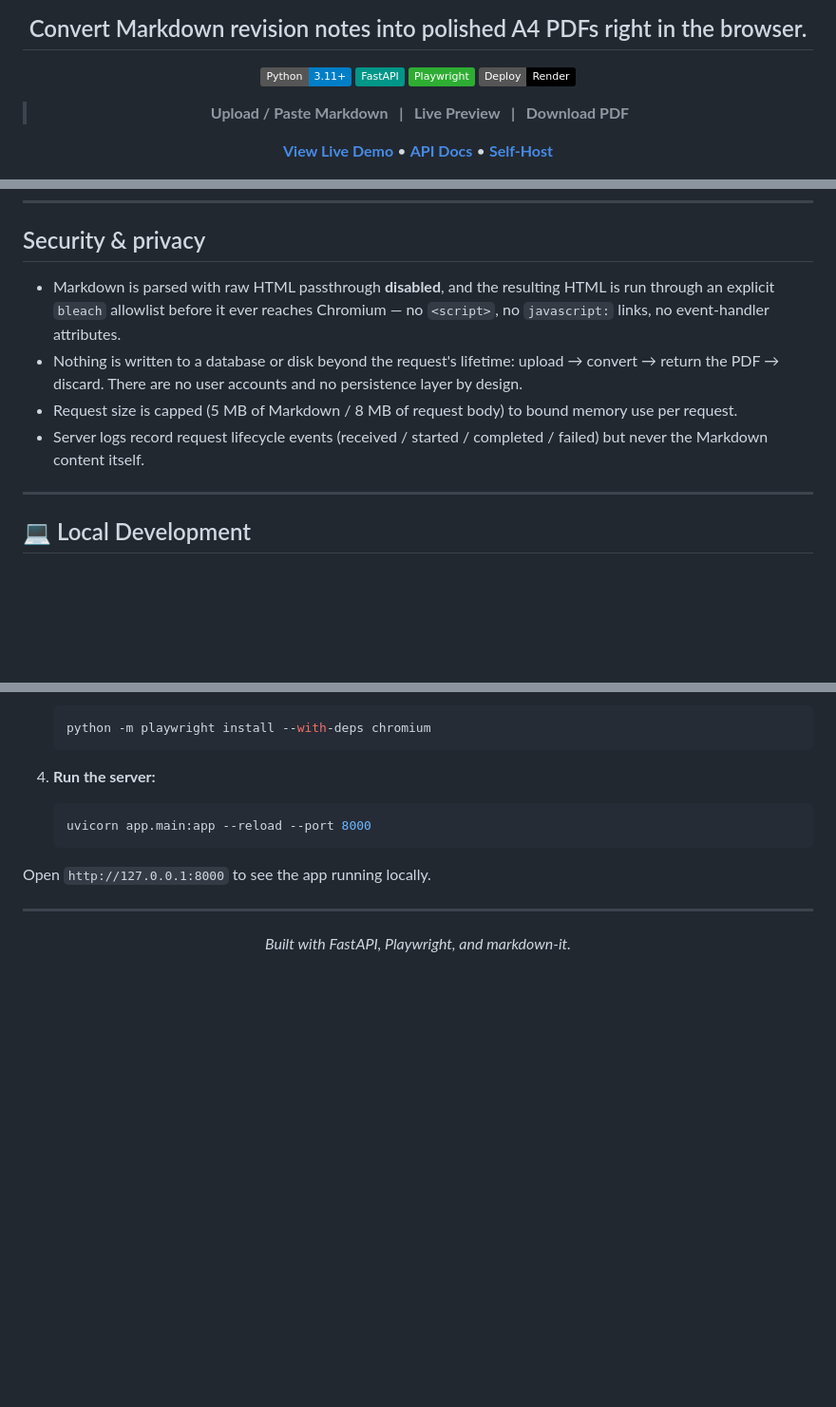
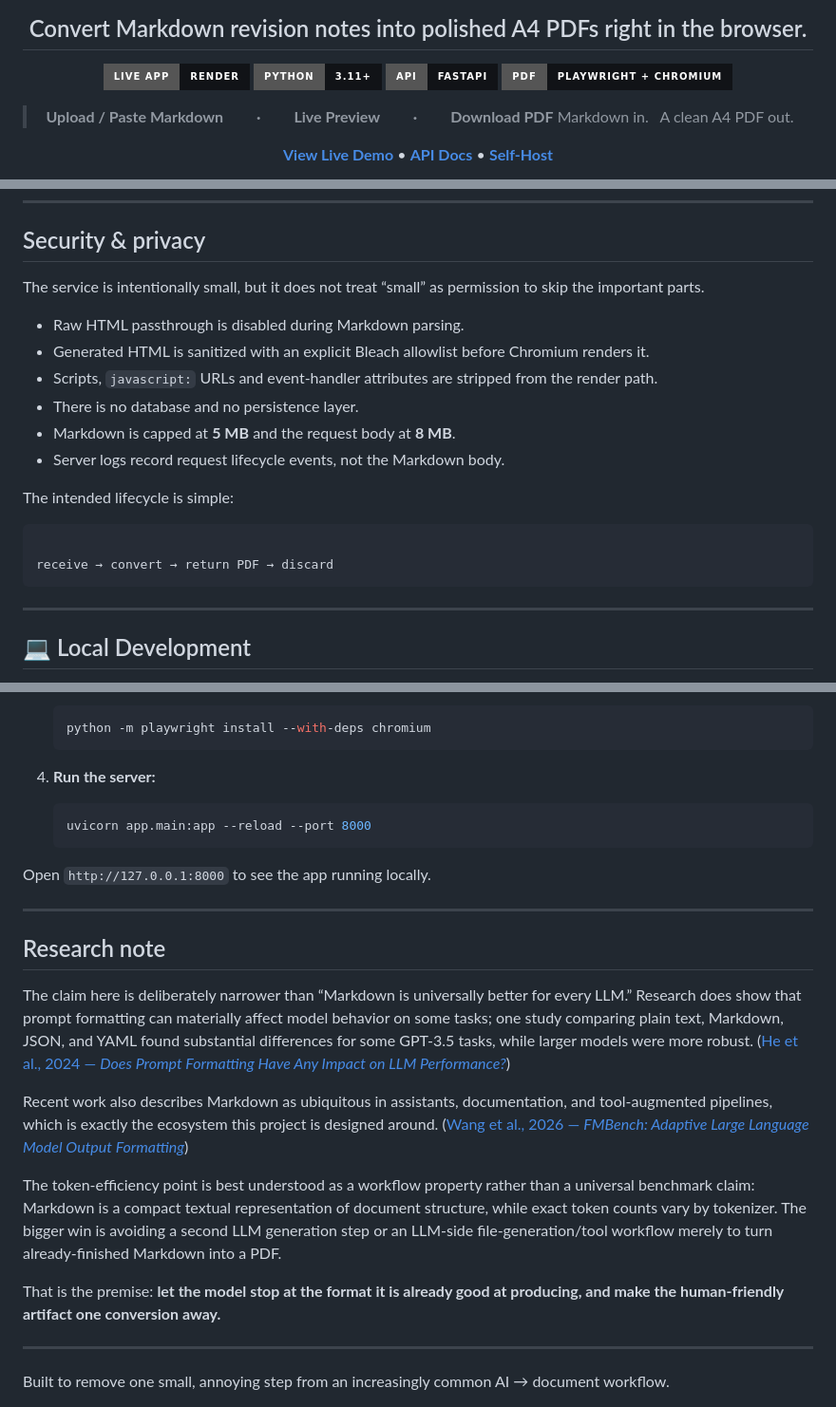
Before and after one commit to MeetRVyas/md_to_pdf, a Markdown page: README.md, 3 parts joined by grey strips. Shown at 95% size. GitHub-like rendering; badges without logos; blank space fills up the shorter version.

````diff
--- a/README.md
+++ b/README.md
@@ -11,9 +10,10 @@
 
 ## Convert Markdown revision notes into polished A4 PDFs right in the browser.
 
-[![Python](https://img.shields.io/badge/Python-3.11+-blue.svg?logo=python&logoColor=white)](https://www.python.org/) [![FastAPI](https://img.shields.io/badge/FastAPI-009688?logo=fastapi&logoColor=white)](https://fastapi.tiangolo.com/) [![Playwright](https://img.shields.io/badge/Playwright-2EAD33?logo=playwright&logoColor=white)](https://playwright.dev/) [![Render](https://img.shields.io/badge/Deploy-Render-black?logo=render&logoColor=white)](https://markdown-to-pdf-h0u7.onrender.com)
+[![Live app](https://img.shields.io/badge/Live%20app-Render-111317?style=for-the-badge&logo=render&logoColor=white)](https://markdown-to-pdf-h0u7.onrender.com) [![Python](https://img.shields.io/badge/Python-3.11%2B-111317?style=for-the-badge&logo=python&logoColor=white)](https://www.python.org/) [![FastAPI](https://img.shields.io/badge/API-FastAPI-111317?style=for-the-badge&logo=fastapi&logoColor=white)](https://fastapi.tiangolo.com/) [![Playwright](https://img.shields.io/badge/PDF-Playwright%20%2B%20Chromium-111317?style=for-the-badge&logo=playwright&logoColor=white)](https://playwright.dev/)
 
-> **Upload / Paste Markdown &nbsp; | &nbsp; Live Preview &nbsp; | &nbsp; Download PDF**
+> **Upload / Paste Markdown &nbsp; &nbsp; &nbsp; &nbsp; · &nbsp; &nbsp; &nbsp; &nbsp; Live Preview &nbsp; &nbsp; &nbsp; &nbsp; · &nbsp; &nbsp; &nbsp; &nbsp; Download PDF**
+> Markdown in. &nbsp; A clean A4 PDF out.
 
 <p>
   <a href="https://markdown-to-pdf-h0u7.onrender.com"><b>View Live Demo</b></a> •
@@ -139,10 +200,20 @@ One random entry from `app/data/quotes.json`, for the footer.
 
 ## Security & privacy
 
-- Markdown is parsed with raw HTML passthrough **disabled**, and the resulting HTML is run through an explicit `bleach` allowlist before it ever reaches Chromium — no `<script>`, no `javascript:` links, no event-handler attributes.
-- Nothing is written to a database or disk beyond the request's lifetime: upload → convert → return the PDF → discard. There are no user accounts and no persistence layer by design.
-- Request size is capped (5 MB of Markdown / 8 MB of request body) to bound memory use per request.
-- Server logs record request lifecycle events (received / started / completed / failed) but never the Markdown content itself.
+The service is intentionally small, but it does not treat “small” as permission to skip the important parts.
+- Raw HTML passthrough is disabled during Markdown parsing.
+- Generated HTML is sanitized with an explicit Bleach allowlist before Chromium renders it.
+- Scripts, `javascript:` URLs and event-handler attributes are stripped from the render path.
+- There is no database and no persistence layer.
+- Markdown is capped at **5 MB** and the request body at **8 MB**.
+- Server logs record request lifecycle events, not the Markdown body.
+
+
+The intended lifecycle is simple:
+```text
+
+receive → convert → return PDF → discard
+```
 
 ---
 
@@ -174,6 +245,17 @@ Requires **Python 3.11+**.
 Open `http://127.0.0.1:8000` to see the app running locally.
 
 ---
-<div align="center">
-  <i>Built with FastAPI, Playwright, and markdown-it.</i>
-</div>
+
+## Research note
+
+The claim here is deliberately narrower than “Markdown is universally better for every LLM.” Research does show that prompt formatting can materially affect model behavior on some tasks; one study comparing plain text, Markdown, JSON, and YAML found substantial differences for some GPT-3.5 tasks, while larger models were more robust. ([He et al., 2024 — *Does Prompt Formatting Have Any Impact on LLM Performance?*](https://arxiv.org/abs/2411.10541))
+
+Recent work also describes Markdown as ubiquitous in assistants, documentation, and tool-augmented pipelines, which is exactly the ecosystem this project is designed around. ([Wang et al., 2026 — *FMBench: Adaptive Large Language Model Output Formatting*](https://arxiv.org/abs/2602.06384))
+
+The token-efficiency point is best understood as a workflow property rather than a universal benchmark claim: Markdown is a compact textual representation of document structure, while exact token counts vary by tokenizer. The bigger win is avoiding a second LLM generation step or an LLM-side file-generation/tool workflow merely to turn already-finished Markdown into a PDF.
+
+That is the premise: **let the model stop at the format it is already good at producing, and make the human-friendly artifact one conversion away.**
+
+---
+
+Built to remove one small, annoying step from an increasingly common AI → document workflow.
````
Also changed, not shown: other parts of README.md (+65 -5 lines).
